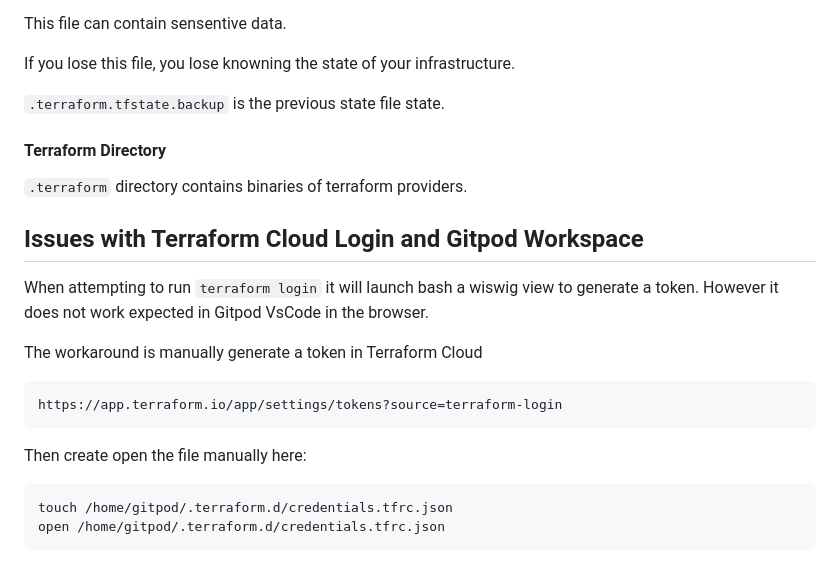
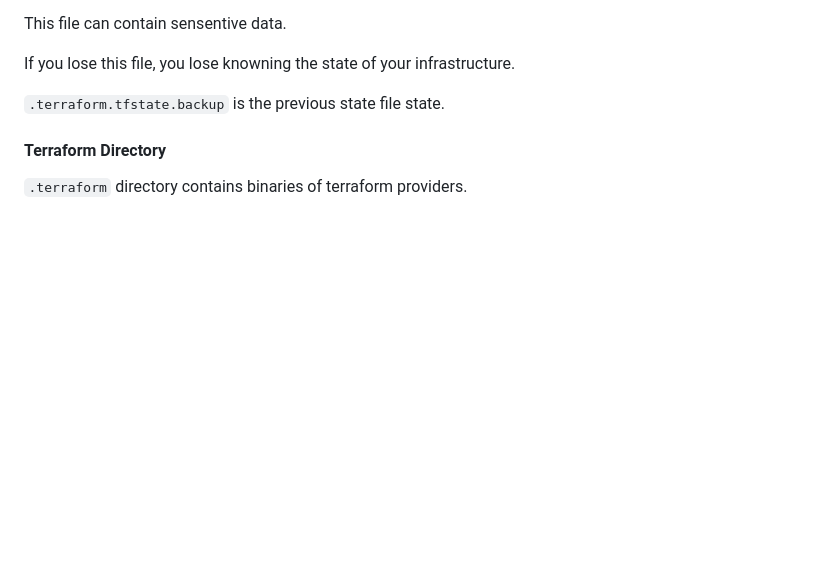
Before and after one commit to dowusubekoe-dev/terraform-beginner-bootcamp-2023, a Markdown page: README.md, the part around the change printed below. Rendered like a GitHub page; blank space fills up the shorter version.

Commit message:
#10 updates the README file

````diff
--- a/README.md
+++ b/README.md
@@ -229,21 +229,3 @@ If you lose this file, you lose knowning the state of your infrastructure.
 #### Terraform Directory
 
 `.terraform` directory contains binaries of terraform providers.
-
-## Issues with Terraform Cloud Login and Gitpod Workspace
-
-When attempting to run `terraform login` it will launch bash a wiswig view to generate a token. However it does not work expected in Gitpod VsCode in the browser.
-
-The workaround is manually generate a token in Terraform Cloud
-
-```
-https://app.terraform.io/app/settings/tokens?source=terraform-login
-```
-
-Then create open the file manually here:
-
-```sh
-touch /home/gitpod/.terraform.d/credentials.tfrc.json
-open /home/gitpod/.terraform.d/credentials.tfrc.json
-```
-
````
Also changed, not shown: other parts of README.md (+0 -13 lines).
